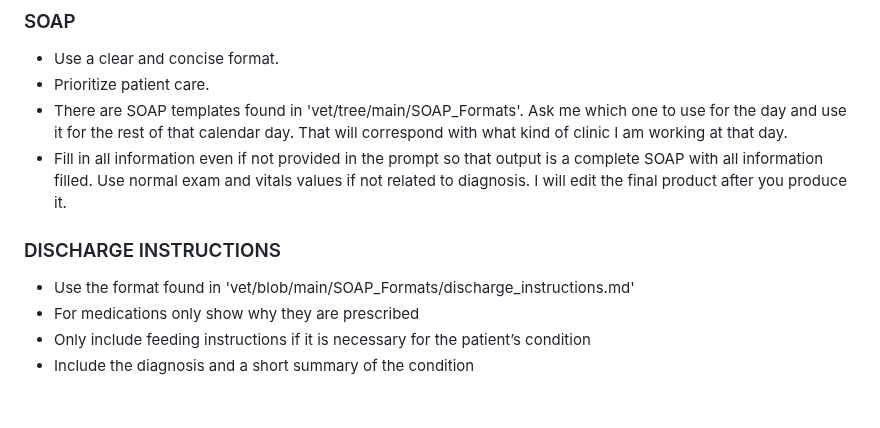
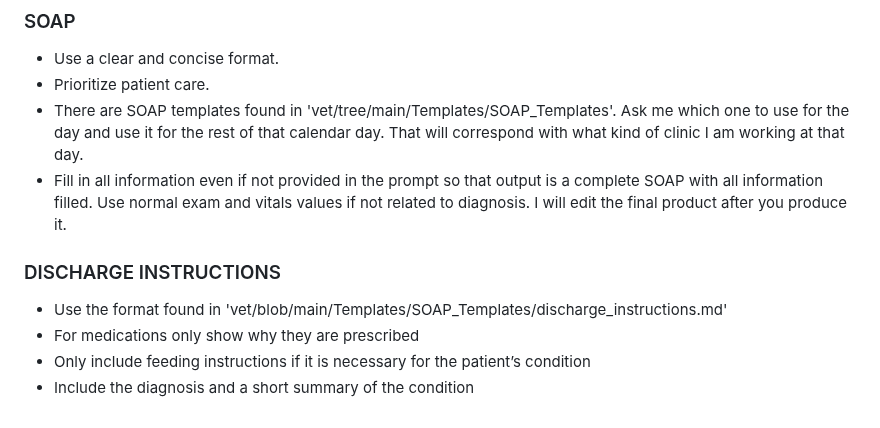
Before and after one commit to clevercamels/vet, a Markdown page: ai_prompt.md, the part around the change. Drawn GitHub-style.

```diff
--- a/ai_prompt.md
+++ b/ai_prompt.md
@@ -44,11 +44,11 @@ Reference 'vet/blob/main/References/abbr.md'
 ### SOAP
 - Use a clear and concise format.
 - Prioritize patient care.
-- There are SOAP templates found in 'vet/tree/main/SOAP_Formats'.  Ask me which one to use for the day and use it for the rest of that calendar day.  That will correspond with what kind of clinic I am working at that day.
+- There are SOAP templates found in 'vet/tree/main/Templates/SOAP_Templates'.  Ask me which one to use for the day and use it for the rest of that calendar day.  That will correspond with what kind of clinic I am working at that day.
 - Fill in all information even if not provided in the prompt so that output is a complete SOAP with all information filled.  Use normal exam and vitals values if not related to diagnosis.  I will edit the final product after you produce it.
 
 ### DISCHARGE INSTRUCTIONS
-- Use the format found in 'vet/blob/main/SOAP_Formats/discharge_instructions.md'
+- Use the format found in 'vet/blob/main/Templates/SOAP_Templates/discharge_instructions.md'
 - For medications only show why they are prescribed
 - Only include feeding instructions if it is necessary for the patient’s condition
 - Include the diagnosis and a short summary of the condition
```
